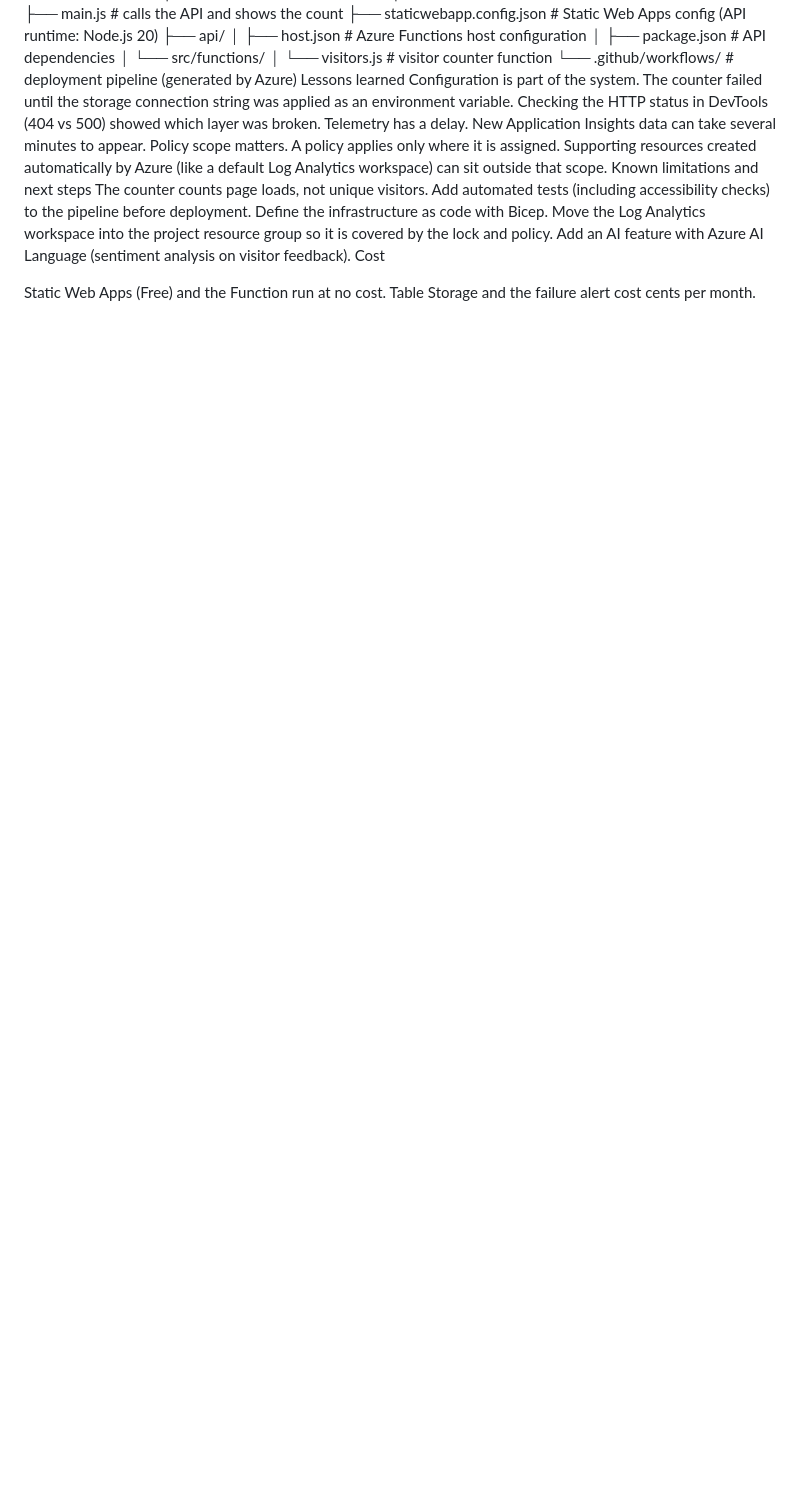
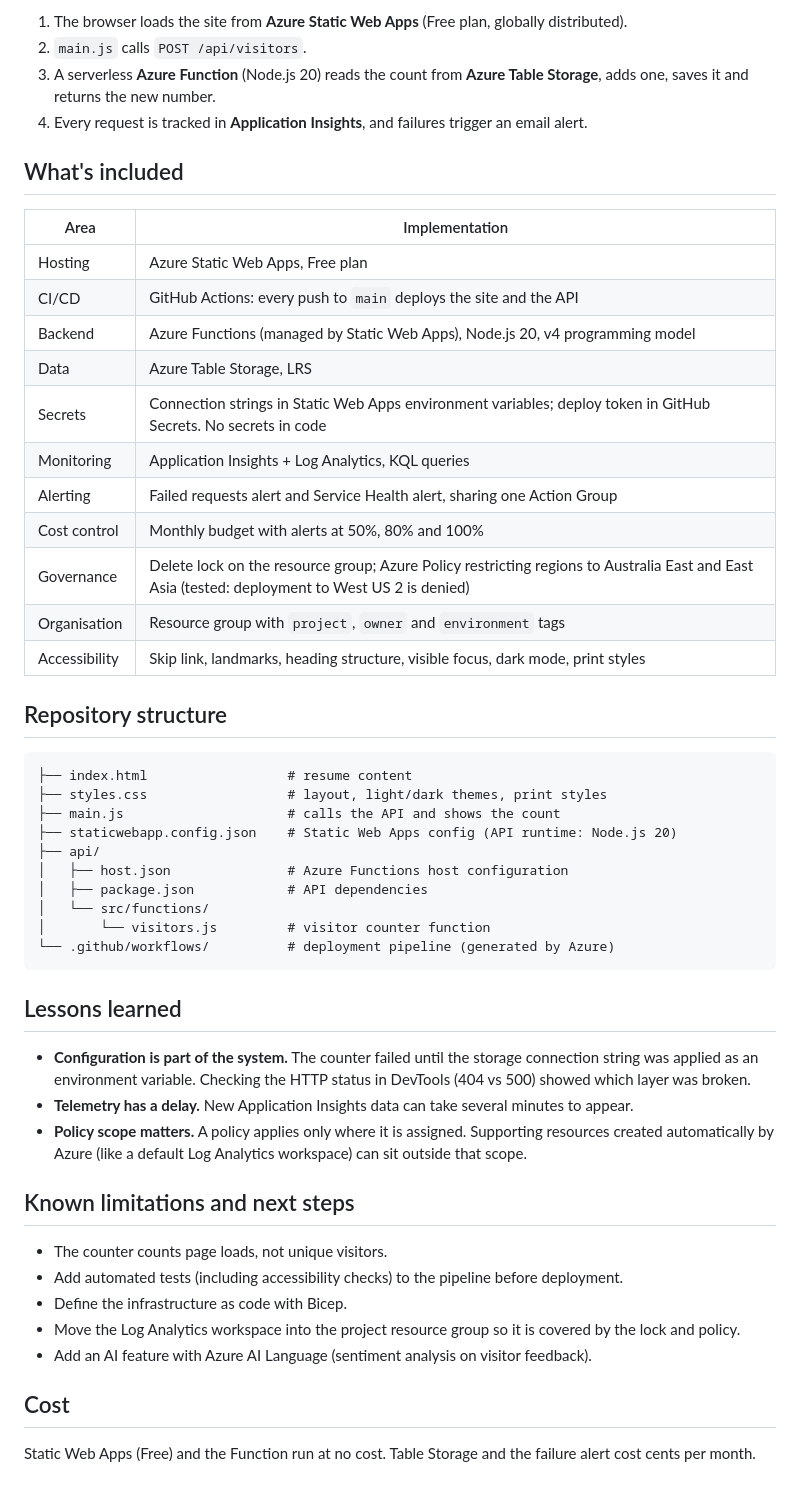
Before and after one commit to alyyam/cloud-resume, a Markdown page: README.md, the part around one of its changes. Rendered like a GitHub page; blank space fills up the shorter version.

````diff
--- a/README.md
+++ b/README.md
@@ -39,3 +21,27 @@ Repository structure
+1. The browser loads the site from **Azure Static Web Apps** (Free plan, globally distributed).
+2. `main.js` calls `POST /api/visitors`.
+3. A serverless **Azure Function** (Node.js 20) reads the count from **Azure Table Storage**, adds one, saves it and returns the new number.
+4. Every request is tracked in **Application Insights**, and failures trigger an email alert.
+
+## What's included
+
+| Area | Implementation |
+| --- | --- |
+| Hosting | Azure Static Web Apps, Free plan |
+| CI/CD | GitHub Actions: every push to `main` deploys the site and the API |
+| Backend | Azure Functions (managed by Static Web Apps), Node.js 20, v4 programming model |
+| Data | Azure Table Storage, LRS |
+| Secrets | Connection strings in Static Web Apps environment variables; deploy token in GitHub Secrets. No secrets in code |
+| Monitoring | Application Insights + Log Analytics, KQL queries |
+| Alerting | Failed requests alert and Service Health alert, sharing one Action Group |
+| Cost control | Monthly budget with alerts at 50%, 80% and 100% |
+| Governance | Delete lock on the resource group; Azure Policy restricting regions to Australia East and East Asia (tested: deployment to West US 2 is denied) |
+| Organisation | Resource group with `project`, `owner` and `environment` tags |
+| Accessibility | Skip link, landmarks, heading structure, visible focus, dark mode, print styles |
+
+## Repository structure
+
+```
 ├── index.html                  # resume content
 ├── styles.css                  # layout, light/dark themes, print styles
 ├── main.js                     # calls the API and shows the count
@@ -46,16 +52,22 @@ Repository structure
 │   └── src/functions/
 │       └── visitors.js         # visitor counter function
 └── .github/workflows/          # deployment pipeline (generated by Azure)
-Lessons learned
-Configuration is part of the system. The counter failed until the storage connection string was applied as an environment variable. Checking the HTTP status in DevTools (404 vs 500) showed which layer was broken.
-Telemetry has a delay. New Application Insights data can take several minutes to appear.
-Policy scope matters. A policy applies only where it is assigned. Supporting resources created automatically by Azure (like a default Log Analytics workspace) can sit outside that scope.
-Known limitations and next steps
-The counter counts page loads, not unique visitors.
-Add automated tests (including accessibility checks) to the pipeline before deployment.
-Define the infrastructure as code with Bicep.
-Move the Log Analytics workspace into the project resource group so it is covered by the lock and policy.
-Add an AI feature with Azure AI Language (sentiment analysis on visitor feedback).
-Cost
+```
+
+## Lessons learned
+
+- **Configuration is part of the system.** The counter failed until the storage connection string was applied as an environment variable. Checking the HTTP status in DevTools (404 vs 500) showed which layer was broken.
+- **Telemetry has a delay.** New Application Insights data can take several minutes to appear.
+- **Policy scope matters.** A policy applies only where it is assigned. Supporting resources created automatically by Azure (like a default Log Analytics workspace) can sit outside that scope.
+
+## Known limitations and next steps
+
+- The counter counts page loads, not unique visitors.
+- Add automated tests (including accessibility checks) to the pipeline before deployment.
+- Define the infrastructure as code with Bicep.
+- Move the Log Analytics workspace into the project resource group so it is covered by the lock and policy.
+- Add an AI feature with Azure AI Language (sentiment analysis on visitor feedback).
+
+## Cost
 
 Static Web Apps (Free) and the Function run at no cost. Table Storage and the failure alert cost cents per month.
````
Also changed, not shown: other parts of README.md (+17 -35 lines).
